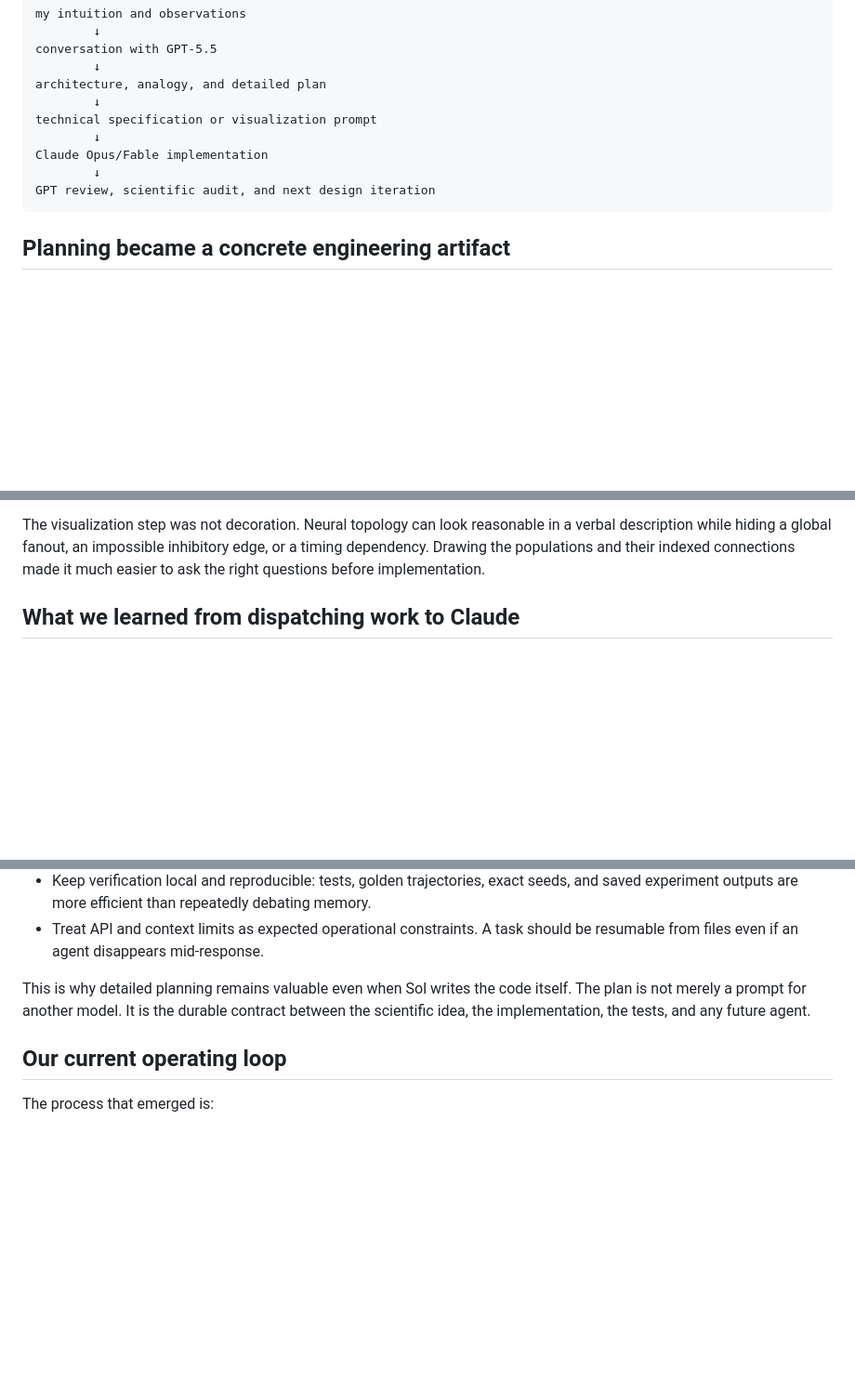
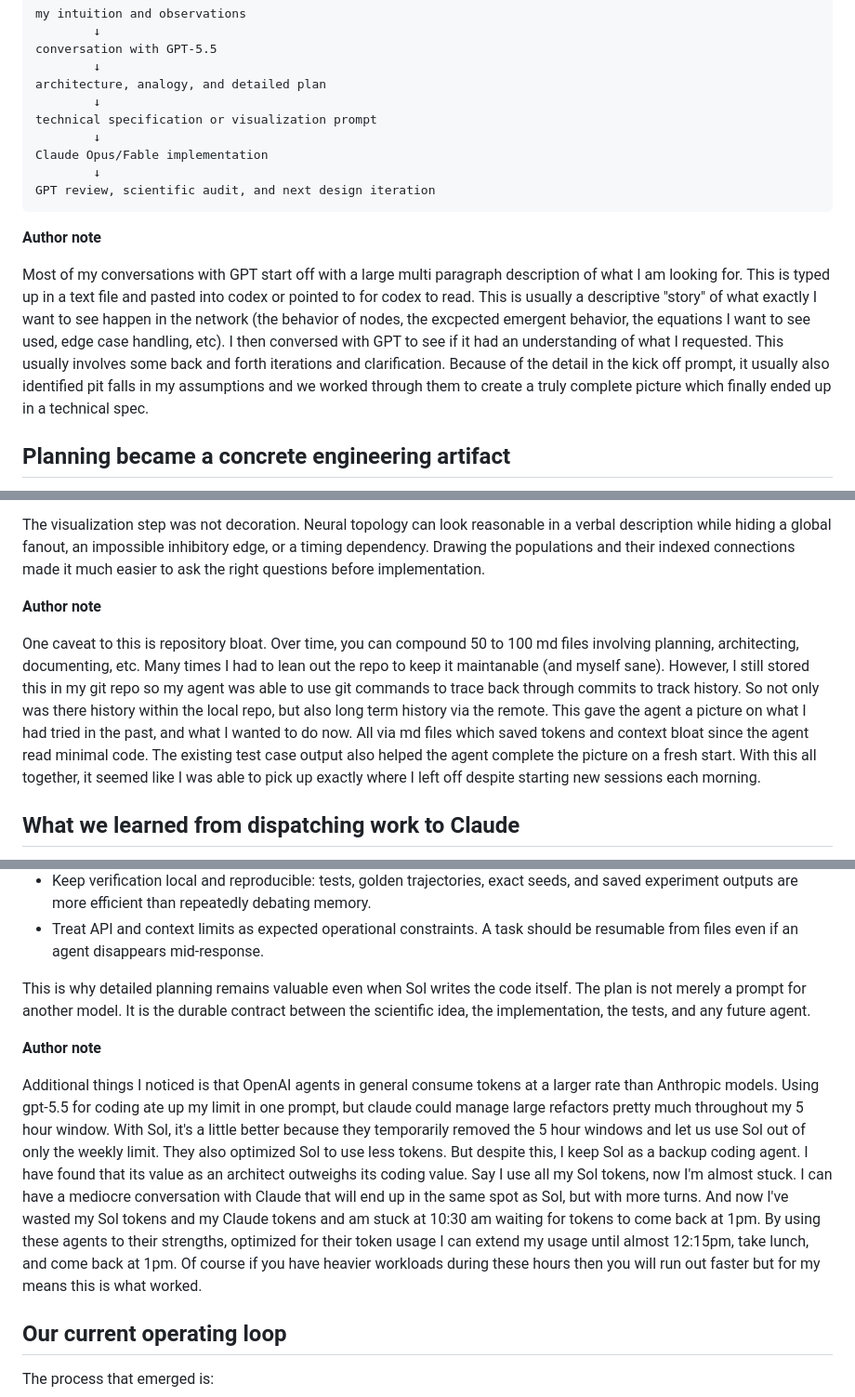
Before and after one commit to AbhirupD14/SNN, a Markdown page: docs/agent_workflow_evolution.md, 3 parts joined by grey strips. Shown at 93% size. GitHub-like rendering; blank space fills up the shorter version.

Commit message:
Updating workflow doc

````diff
--- a/docs/agent_workflow_evolution.md
+++ b/docs/agent_workflow_evolution.md
@@ -47,6 +55,18 @@ Claude Opus/Fable implementation
 GPT review, scientific audit, and next design iteration
 ```
 
+**Author note**
+
+Most of my conversations with GPT start off with a large multi paragraph description of
+what I am looking for. This is typed up in a text file and pasted into codex or pointed
+to for codex to read. This is usually a descriptive "story" of what exactly I want to see
+happen in the network (the behavior of nodes, the excpected emergent behavior, the equations
+I want to see used, edge case handling, etc). I then conversed with GPT to see if it had an
+understanding of what I requested. This usually involves some back and forth iterations and
+clarification. Because of the detail in the kick off prompt, it usually also identified pit falls
+in my assumptions and we worked through them to create a truly complete picture which finally ended up
+in a technical spec.
+
 ## Planning became a concrete engineering artifact
 
 Over time, “planning” stopped meaning a short list of tasks. We began producing
@@ -70,6 +90,17 @@ The visualization step was not decoration. Neural topology can look reasonable i
 verbal description while hiding a global fanout, an impossible inhibitory edge, or a
 timing dependency. Drawing the populations and their indexed connections made it much
 easier to ask the right questions before implementation.
+
+**Author note**
+
+One caveat to this is repository bloat. Over time, you can compound 50 to 100 md files involving
+planning, architecting, documenting, etc. Many times I had to lean out the repo to keep it maintanable
+(and myself sane). However, I still stored this in my git repo so my agent was able to use git commands
+to trace back through commits to track history. So not only was there history within the local repo, but
+also long term history via the remote. This gave the agent a picture on what I had tried in the past, and what
+I wanted to do now. All via md files which saved tokens and context bloat since the agent read minimal code. The existing test
+case output also helped the agent complete the picture on a fresh start. With this all together, it seemed like I was
+able to pick up exactly where I left off despite starting new sessions each morning.
 
 ## What we learned from dispatching work to Claude
 
@@ -177,6 +208,18 @@ This is why detailed planning remains valuable even when Sol writes the code its
 The plan is not merely a prompt for another model. It is the durable contract between
 the scientific idea, the implementation, the tests, and any future agent.
 
+**Author note**
+
+Additional things I noticed is that OpenAI agents in general consume tokens at a larger rate
+than Anthropic models. Using gpt-5.5 for coding ate up my limit in one prompt, but claude could manage
+large refactors pretty much throughout my 5 hour window. With Sol, it's a little better because they temporarily removed the 5 hour
+windows and let us use Sol out of only the weekly limit. They also optimized Sol to use less tokens. But despite this, I keep Sol
+as a backup coding agent. I have found that its value as an architect outweighs its coding value. Say I use all my Sol tokens, now I'm
+almost stuck. I can have a mediocre conversation with Claude that will end up in the same spot as Sol, but with more turns. And now I've wasted
+my Sol tokens and my Claude tokens and am stuck at 10:30 am waiting for tokens to come back at 1pm. By using these agents to their strengths,
+optimized for their token usage I can extend my usage until almost 12:15pm, take lunch, and come back at 1pm. Of course if you have heavier workloads
+during these hours then you will run out faster but for my means this is what worked.
+
 ## Our current operating loop
 
 The process that emerged is:
````
Also changed, not shown: other parts of docs/agent_workflow_evolution.md (+17 -1 lines).
